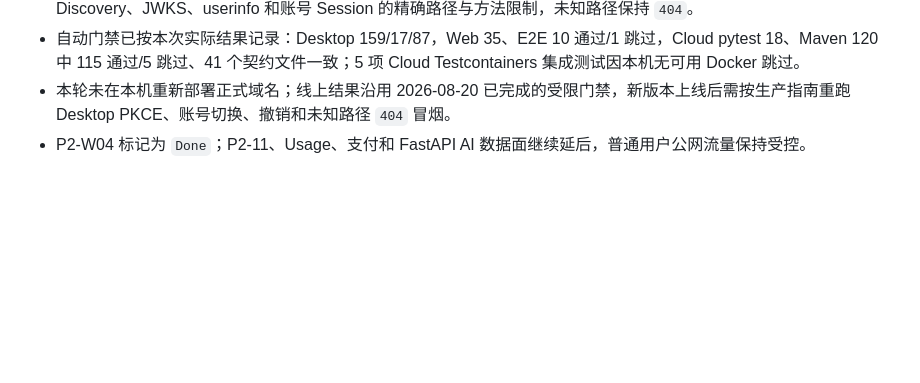
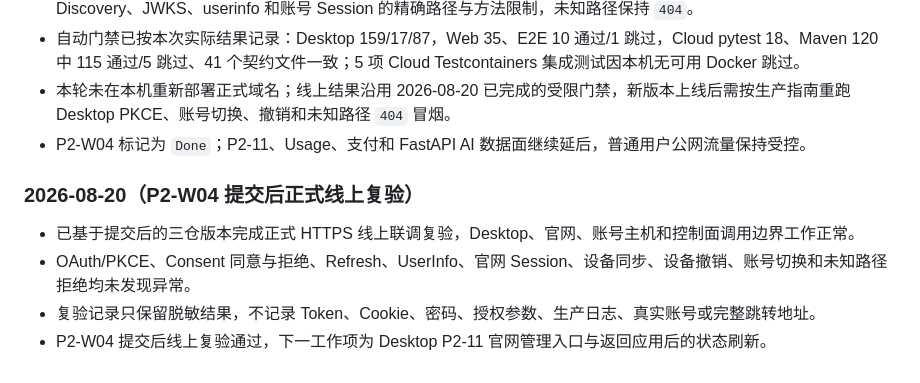
Before and after one commit to xrrii/desktop-pet, a Markdown page: docs/roadmap/MANAGED_SERVICE_PROGRESS.md, the part around the change. Rendered like a GitHub page; blank space fills up the shorter version.

Commit message:
progress sync

```diff
--- a/docs/roadmap/MANAGED_SERVICE_PROGRESS.md
+++ b/docs/roadmap/MANAGED_SERVICE_PROGRESS.md
@@ -402,3 +402,10 @@ Phase 2 已确认 PostgreSQL 17、Redis 8.0、Flyway、Spring Authorization Serv
 - 自动门禁已按本次实际结果记录：Desktop 159/17/87，Web 35、E2E 10 通过/1 跳过，Cloud pytest 18、Maven 120 中 115 通过/5 跳过、41 个契约文件一致；5 项 Cloud Testcontainers 集成测试因本机无可用 Docker 跳过。
 - 本轮未在本机重新部署正式域名；线上结果沿用 2026-08-20 已完成的受限门禁，新版本上线后需按生产指南重跑 Desktop PKCE、账号切换、撤销和未知路径 `404` 冒烟。
 - P2-W04 标记为 `Done`；P2-11、Usage、支付和 FastAPI AI 数据面继续延后，普通用户公网流量保持受控。
+
+### 2026-08-20（P2-W04 提交后正式线上复验）
+
+- 已基于提交后的三仓版本完成正式 HTTPS 线上联调复验，Desktop、官网、账号主机和控制面调用边界工作正常。
+- OAuth/PKCE、Consent 同意与拒绝、Refresh、UserInfo、官网 Session、设备同步、设备撤销、账号切换和未知路径拒绝均未发现异常。
+- 复验记录只保留脱敏结果，不记录 Token、Cookie、密码、授权参数、生产日志、真实账号或完整跳转地址。
+- P2-W04 提交后线上复验通过，下一工作项为 Desktop P2-11 官网管理入口与返回应用后的状态刷新。
```
